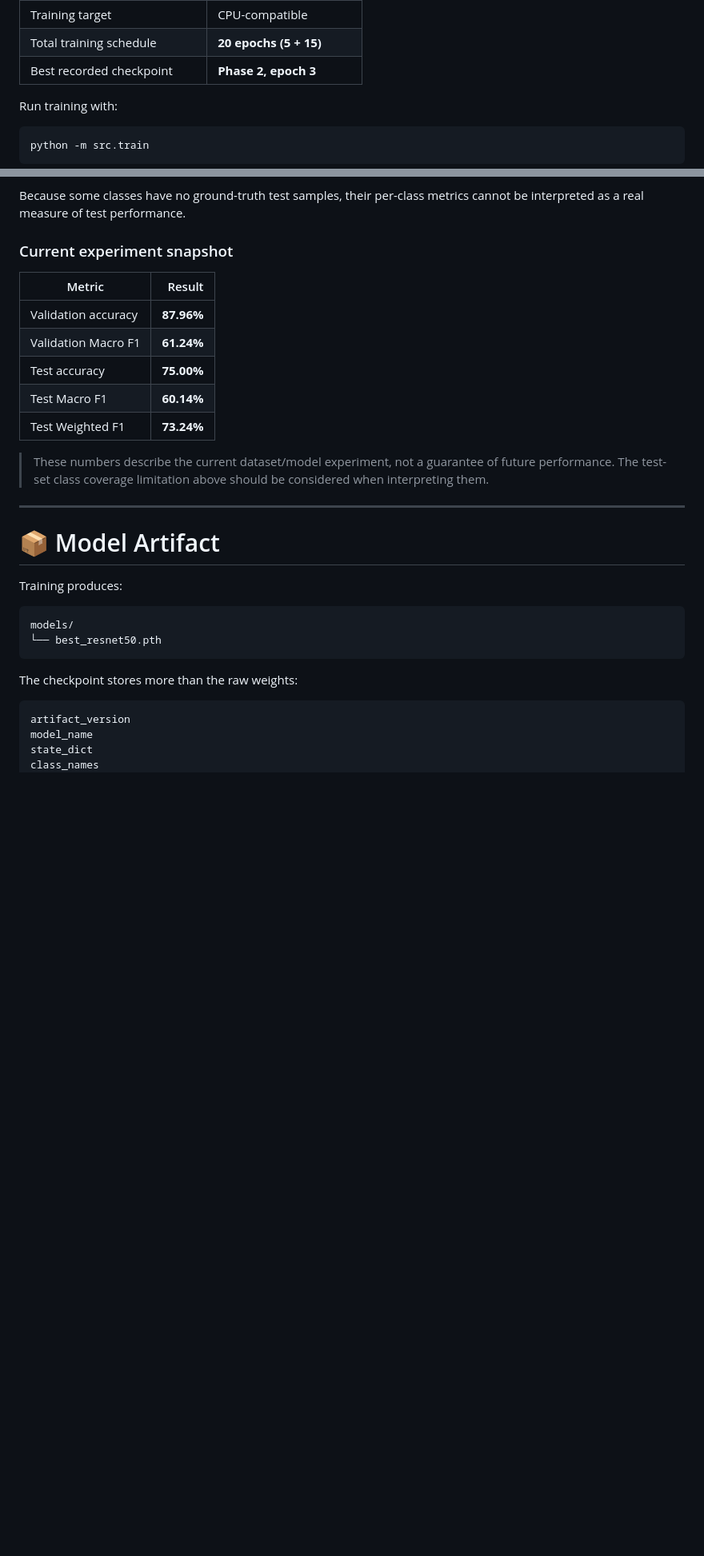
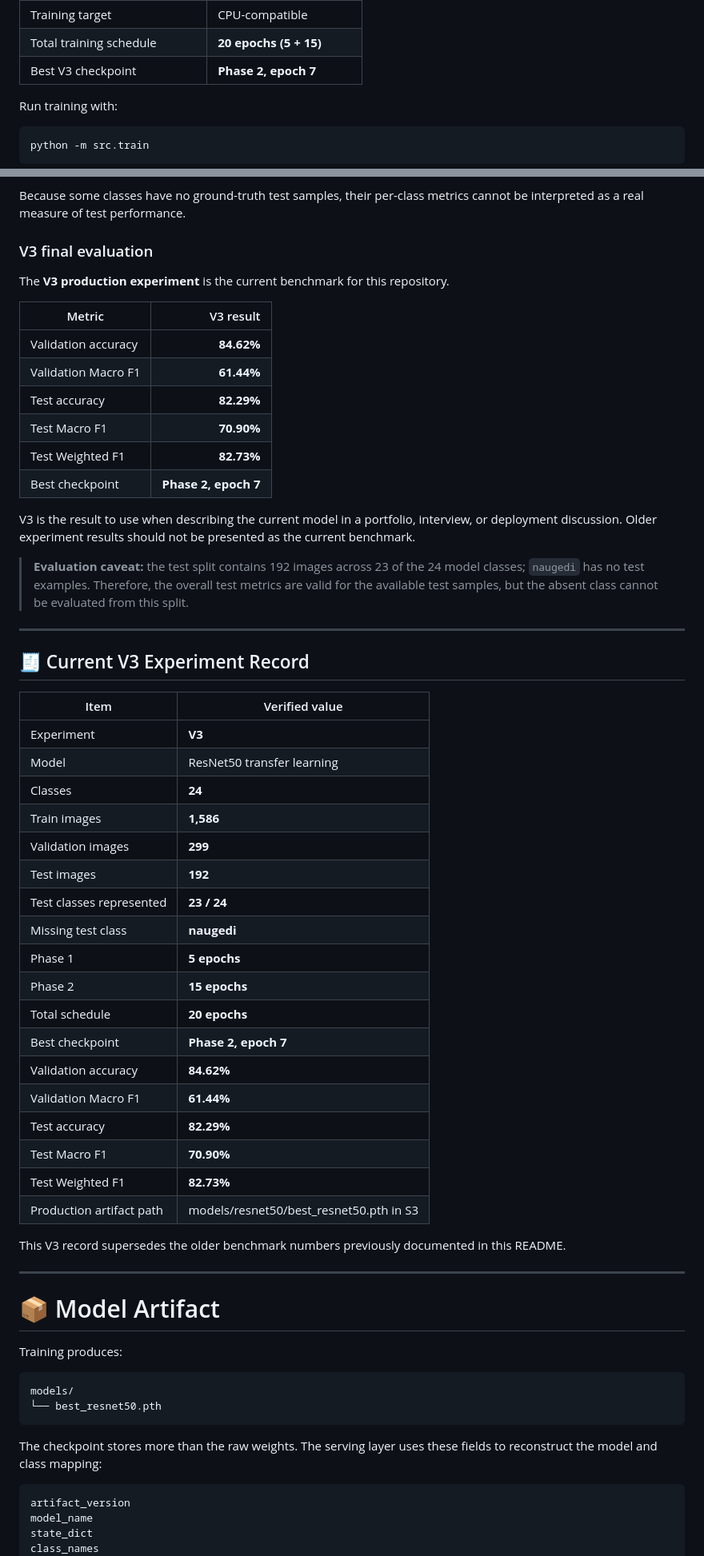
Before and after one commit to aayusholi57-pixel/nepali-cultural-dress-recognition, a Markdown page: README.md, 2 parts joined by grey strips. Shown at 80% size. Drawn GitHub-style; blank space fills up the shorter version.

Commit message:
docs: synchronize README with V3 results and current code

````diff
--- a/README.md
+++ b/README.md
@@ -251,7 +251,7 @@ This provides controlled adaptation to Nepali cultural clothing imagery while pr
 | Random seed | 42 |
 | Training target | CPU-compatible |
 | Total training schedule | **20 epochs (5 + 15)** |
-| Best recorded checkpoint | **Phase 2, epoch 3** |
+| Best V3 checkpoint | **Phase 2, epoch 7** |
 
 Run training with:
 
@@ -426,17 +422,49 @@ This prevents a subtle class-index shift from producing incorrect evaluation res
 
 Because some classes have no ground-truth test samples, their per-class metrics cannot be interpreted as a real measure of test performance.
 
-### Current experiment snapshot
+### V3 final evaluation
 
-| Metric | Result |
+The **V3 production experiment** is the current benchmark for this repository.
+
+| Metric | V3 result |
 |---|---:|
-| Validation accuracy | **87.96%** |
-| Validation Macro F1 | **61.24%** |
-| Test accuracy | **75.00%** |
-| Test Macro F1 | **60.14%** |
-| Test Weighted F1 | **73.24%** |
+| Validation accuracy | **84.62%** |
+| Validation Macro F1 | **61.44%** |
+| Test accuracy | **82.29%** |
+| Test Macro F1 | **70.90%** |
+| Test Weighted F1 | **82.73%** |
+| Best checkpoint | **Phase 2, epoch 7** |
 
-> These numbers describe the current dataset/model experiment, not a guarantee of future performance. The test-set class coverage limitation above should be considered when interpreting them.
+V3 is the result to use when describing the current model in a portfolio, interview, or deployment discussion. Older experiment results should not be presented as the current benchmark.
+
+> **Evaluation caveat:** the test split contains 192 images across 23 of the 24 model classes; `naugedi` has no test examples. Therefore, the overall test metrics are valid for the available test samples, but the absent class cannot be evaluated from this split.
+
+---
+
+## 🧾 Current V3 Experiment Record
+
+| Item | Verified value |
+|---|---|
+| Experiment | **V3** |
+| Model | ResNet50 transfer learning |
+| Classes | **24** |
+| Train images | **1,586** |
+| Validation images | **299** |
+| Test images | **192** |
+| Test classes represented | **23 / 24** |
+| Missing test class | **naugedi** |
+| Phase 1 | **5 epochs** |
+| Phase 2 | **15 epochs** |
+| Total schedule | **20 epochs** |
+| Best checkpoint | **Phase 2, epoch 7** |
+| Validation accuracy | **84.62%** |
+| Validation Macro F1 | **61.44%** |
+| Test accuracy | **82.29%** |
+| Test Macro F1 | **70.90%** |
+| Test Weighted F1 | **82.73%** |
+| Production artifact path | models/resnet50/best_resnet50.pth in S3 |
+
+This V3 record supersedes the older benchmark numbers previously documented in this README.
 
 ---
 
@@ -449,7 +477,7 @@ models/
 └── best_resnet50.pth
 ```
 
-The checkpoint stores more than the raw weights:
+The checkpoint stores more than the raw weights. The serving layer uses these fields to reconstruct the model and class mapping:
 
 ```text
 artifact_version
````
Also changed, not shown: other parts of README.md (+11 -15 lines).
